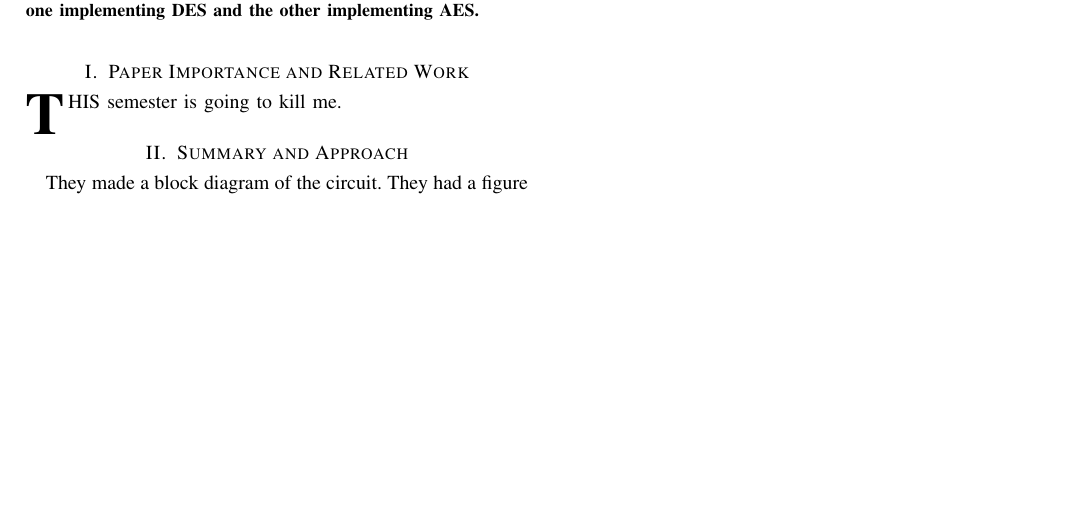
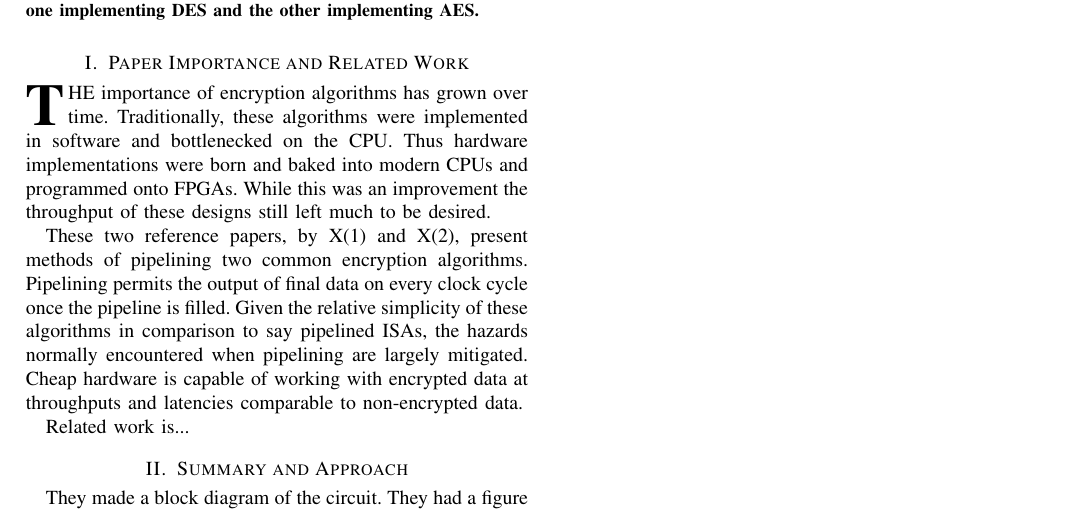
Before and after one commit to aspensmonster-school/ee4321-vhdl-digital-design, a LaTeX paper (Term-Paper-Pipelined-AES-in-VHDL/term-paper.tex): part of the page, cut so that both start at the same text, the shorter picture padded with empty space. Compiled offline with LaTeX, dvips and Ghostscript; a missing bibliography style is replaced by a similar one.

Commit message:
Please shoot me now.

```diff
--- a/Term-Paper-Pipelined-AES-in-VHDL/term-paper.tex
+++ b/Term-Paper-Pipelined-AES-in-VHDL/term-paper.tex
@@ -66,7 +66,21 @@ analyzed, one implementing DES and the other implementing AES.
 
 % Split your lab report into sections by calling \section{Section name}
 \section{Paper Importance and Related Work}
-\IEEEPARstart{T}{his} semester is going to kill me.
+\IEEEPARstart{T}{he} importance of encryption algorithms has grown over
+time. Traditionally, these algorithms were implemented in software and
+bottlenecked on the CPU. Thus hardware implementations were born and baked
+into modern CPUs and programmed onto FPGAs. While this was an improvement
+the throughput of these designs still left much to be desired.
+
+These two reference papers, by X(1) and X(2), present methods of
+pipelining two common encryption algorithms. Pipelining permits the
+output of final data on every clock cycle once the pipeline is filled.
+Given the relative simplicity of these algorithms in comparison to say
+pipelined ISAs, the hazards normally encountered when pipelining are
+largely mitigated. Cheap hardware is capable of working with encrypted data
+at throughputs and latencies comparable to non-encrypted data.
+
+Related work is...
 
 \section{Summary and Approach}
 
```
